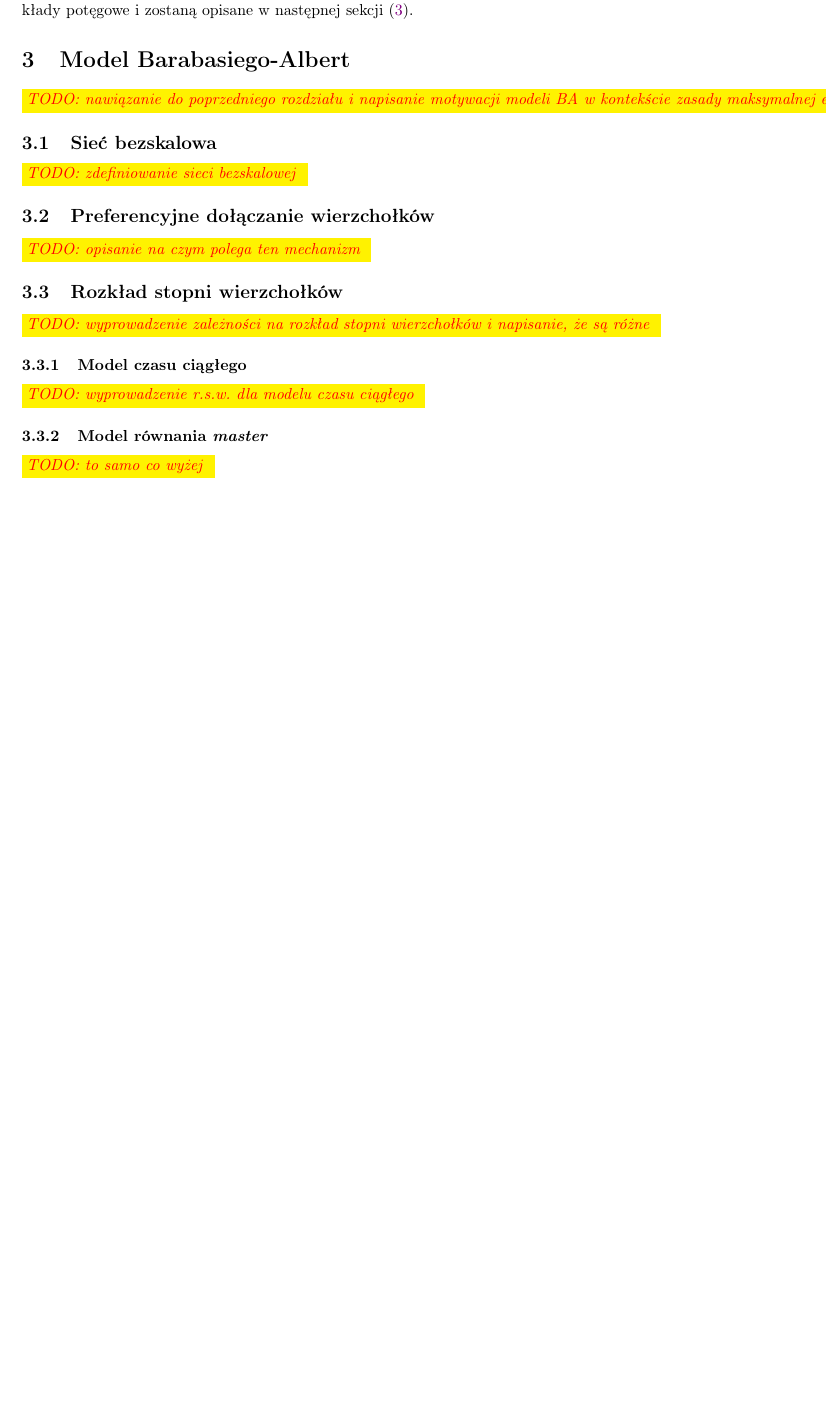
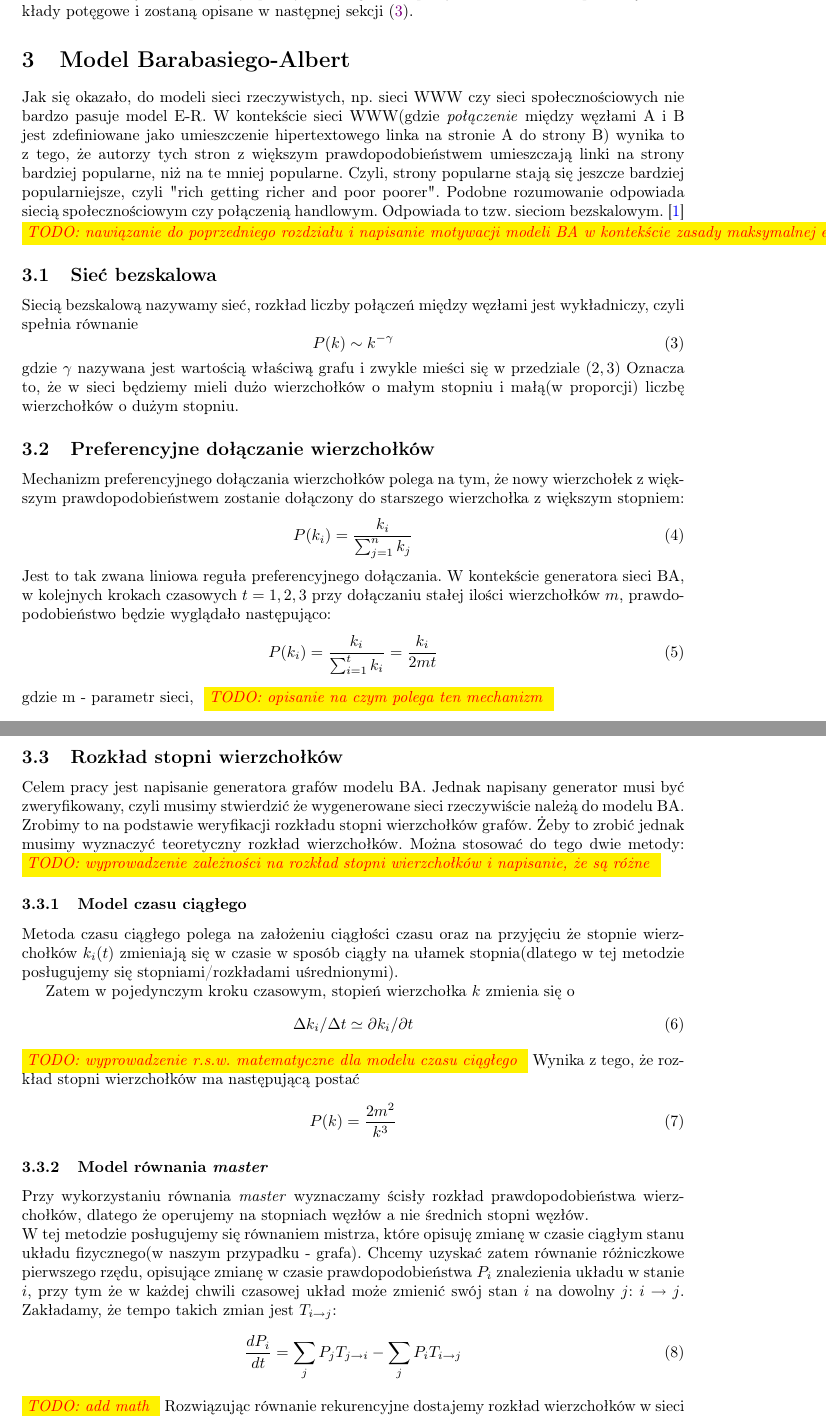
Before and after one commit to ewarchul/GIS, a LaTeX paper (doc/doc1/tex/spr1.tex): part of page 3 of 3 before the commit and two parts of pages 3 and 4 of 5 after it, the two joined at a grey line, cut so that both start at the same text, the shorter picture padded with empty space. Compiled offline with LaTeX, dvips and Ghostscript.

Commit message:
Add BA section to documentation

```diff
--- a/doc/doc1/tex/spr1.tex
+++ b/doc/doc1/tex/spr1.tex
@@ -113,14 +113,46 @@
 	Niestety, model taki nie jest najlepszym kandydatem do \textit{naśladowania} obiektów rzeczywistych. Przy $p << 1$ rozkład stopni wierzchołków dany jest rozkładem Poissona, tj. rozkładem, który stosowany jest do zdarzeń rzadkich występujących w określonym przedziale czasu. Grafy generowane w tym modelu nie są w stanie dobrze odwzorowywać \textit{hub}-ów, tj. skupisk. \newline
 	Modele, które są wolne powyżej opisanych wad grafów opartych o model E-R, oparte są o rozkłady potęgowe i zostaną opisane w następnej sekcji (\ref{s3}).
 \section{Model Barabasiego-Albert \label{s3}}
+	Jak się okazało, do modeli sieci rzeczywistych, np. sieci WWW czy sieci społecznościowych nie bardzo pasuje model E-R. W kontekście sieci WWW(gdzie \textit{połączenie} między węzłami A i B jest zdefiniowane jako umieszczenie hipertextowego linka na stronie A do strony B) wynika to z tego, że autorzy tych stron z większym prawdopodobieństwem umieszczają linki na strony bardziej popularne, niż na te mniej popularne. Czyli, strony popularne stają się jeszcze bardziej popularniejsze, czyli "rich getting richer and poor poorer". Podobne rozumowanie odpowiada siecią społecznościowym czy połączenią handlowym. Odpowiada to tzw. sieciom bezskalowym.\cite{Fronczak2}
 	\todo{nawiązanie do poprzedniego rozdziału i napisanie motywacji modeli BA w kontekście zasady maksymalnej entropii}
 \subsection{Sieć bezskalowa}
-	\todo{zdefiniowanie sieci bezskalowej}
+Siecią bezskalową nazywamy sieć, rozkład liczby połączeń między węzłami jest wykładniczy, czyli spełnia równanie
+	\begin{equation}
+		P(k) \sim k^{-\gamma}
+	\end{equation}
+gdzie $\gamma$ nazywana jest wartością właściwą grafu i zwykle mieści się w przedziale $ (2,3)$
+Oznacza to, że w sieci będziemy mieli dużo wierzchołków o małym stopniu i małą(w proporcji) liczbę wierzchołków o dużym stopniu.
 \subsection{Preferencyjne dołączanie wierzchołków}
+Mechanizm preferencyjnego dołączania wierzchołków polega na tym, że nowy wierzchołek z większym prawdopodobieństwem zostanie dołączony do starszego wierzchołka z większym stopniem:
+\begin{equation}
+	P(k_i) = \frac{k_i}{ \sum_{ j = 1 }^{n} k_j }
+\end{equation}
+Jest to tak zwana liniowa reguła preferencyjnego dołączania. W kontekście generatora sieci BA, w kolejnych krokach czasowych $t = 1,2,3$ przy dołączaniu stałej ilości wierzchołków $m$, prawdopodobieństwo będzie wyglądało następująco:
+\begin{equation}
+	P(k_i) = \frac{k_i}{ \sum_{ i = 1 }^{t} k_i } = \frac{k_i} {2mt}
+\end{equation}
+	gdzie m - parametr sieci,
 	\todo{opisanie na czym polega ten mechanizm}
 \subsection{Rozkład stopni wierzchołków}
+	Celem pracy jest napisanie generatora grafów modelu BA. Jednak napisany generator musi być zweryfikowany, czyli musimy stwierdzić że wygenerowane sieci rzeczywiście należą do modelu BA. Zrobimy to na podstawie weryfikacji rozkładu stopni wierzchołków grafów. Żeby to zrobić jednak musimy wyznaczyć teoretyczny rozkład wierzchołków. Można stosować do tego dwie metody:
 	\todo{wyprowadzenie zależności na rozkład stopni wierzchołków i napisanie, że są różne}
 \subsubsection{Model czasu ciągłego}
-	\todo{wyprowadzenie r.s.w. dla modelu czasu ciągłego}
+	Metoda czasu ciągłego polega na założeniu ciągłości czasu oraz na przyjęciu że stopnie wierzchołków $k_i(t)$ zmieniają się w czasie w sposób ciągły na ułamek stopnia(dlatego w tej metodzie posługujemy się stopniami/rozkładami uśrednionymi).
+
+	Zatem w pojedynczym kroku czasowym, stopień wierzchołka $k$ zmienia się o
+	\begin{equation}
+	\Delta k_i/\Delta t \simeq \partial k_i / \partial t
+	\end{equation}
+		\todo{wyprowadzenie r.s.w. matematyczne dla modelu czasu ciągłego}
+	Wynika z tego, że rozkład stopni wierzchołków ma następującą postać
+	\begin{equation}
+	P(k) = \frac{2m^2}{k^3}
+	\end{equation}
 \subsubsection{Model równania \textit{master}}
-	\todo{to samo co wyżej}
+	Przy wykorzystaniu równania \textit{master} wyznaczamy ścisły rozkład prawdopodobieństwa wierzchołków, dlatego że operujemy na stopniach węzłów a nie średnich stopni węzłów.\\W tej metodzie posługujemy się równaniem mistrza, które opisuję zmianę w czasie ciągłym  stanu układu fizycznego(w naszym przypadku - grafa). Chcemy uzyskać zatem równanie różniczkowe pierwszego rzędu, opisujące zmianę w czasie prawdopodobieństwa $P_i$ znalezienia układu w stanie $i$, przy tym że w każdej chwili czasowej układ może zmienić swój stan $i$ na dowolny $j$: $ i \rightarrow j$. Zakładamy, że tempo takich zmian jest $T_{i \rightarrow j}$:
+	\begin{equation}
+	\frac{dP_i}{dt} = \sum_{j} P_jT_{j \rightarrow i} - \sum_{j} P_iT_{i \rightarrow j}
+	\end{equation}
+	\todo{add math}
+	Rozwiązując równanie rekurencyjne dostajemy rozkład wierzchołków w sieci BA:
+	\begin{equation}
```
Also changed, not shown: doc/doc1/tex/spr1.bib (+5 -0 lines), doc/doc1/tex/spr1.bbl, doc/doc1/tex/spr1.pdf, doc/doc1/tex/spr1.tex (4 more changed lines), 6 other files.
